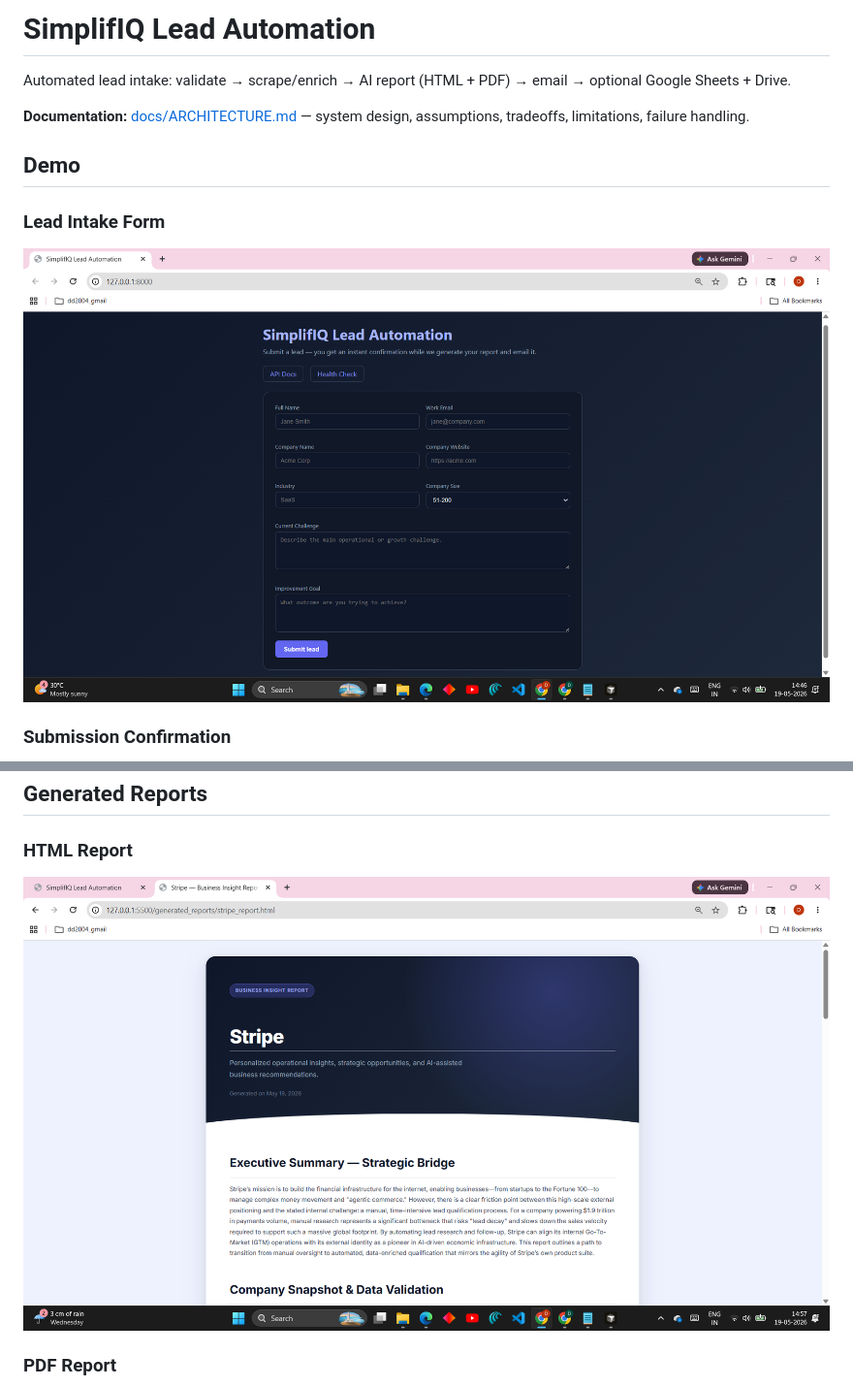
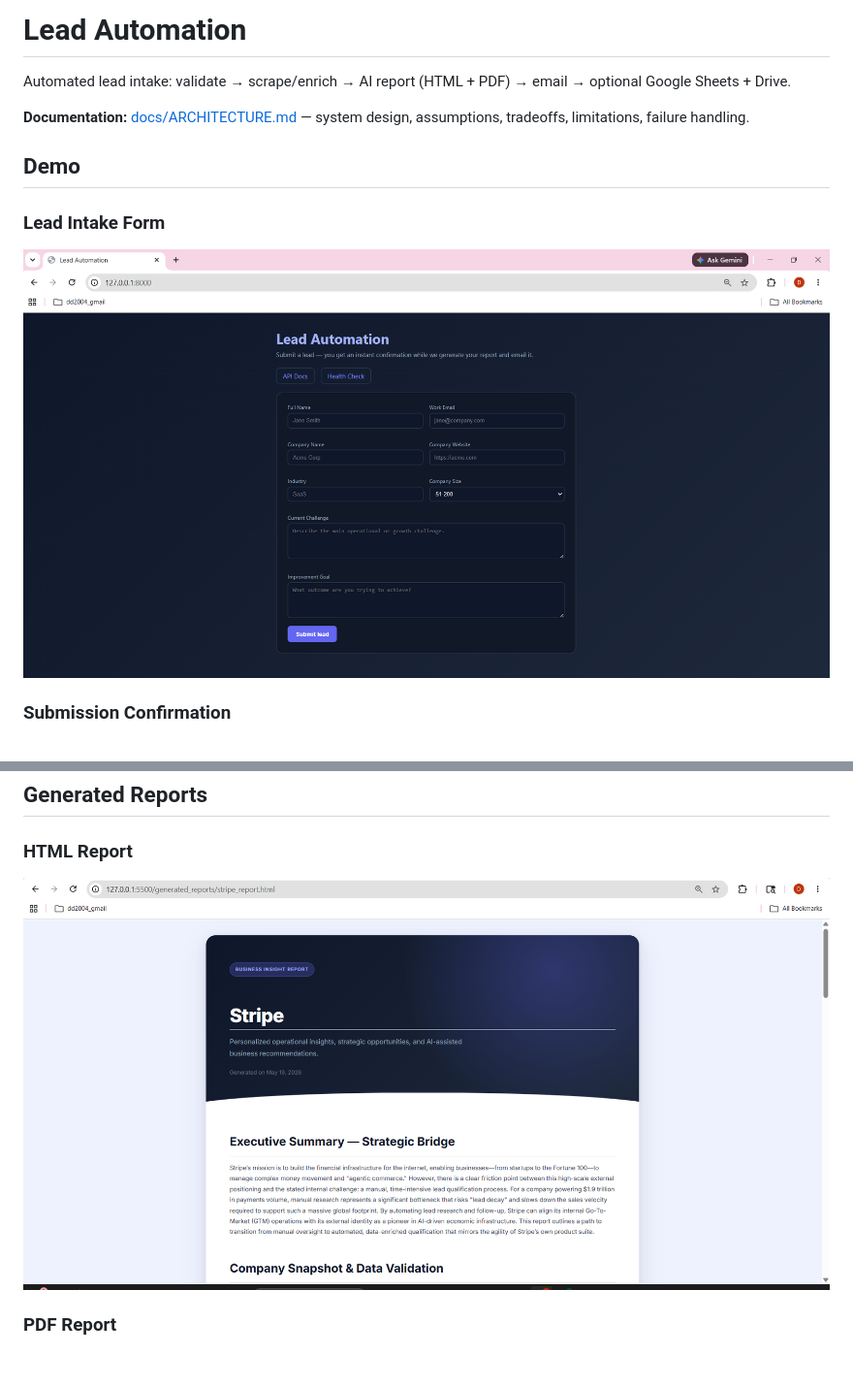
Before and after one commit to ddekshina/lead-automation, a Markdown page: README.md, 2 parts joined by grey strips. Shown: that part at 97% size. Drawn GitHub-style; pictures changed too: screenshots/html-report.png, screenshots/lead-form.png; blank space fills up the shorter version.

```diff
--- a/README.md
+++ b/README.md
@@ -1,4 +1,4 @@
-# SimplifIQ Lead Automation
+# Lead Automation
 
 Automated lead intake: validate → scrape/enrich → AI report (HTML + PDF) → email → optional Google Sheets + Drive.
 
```
Also changed, not shown: other parts of README.md (+0 -4 lines), screenshots/swagger.png (deleted), 3 other files.
